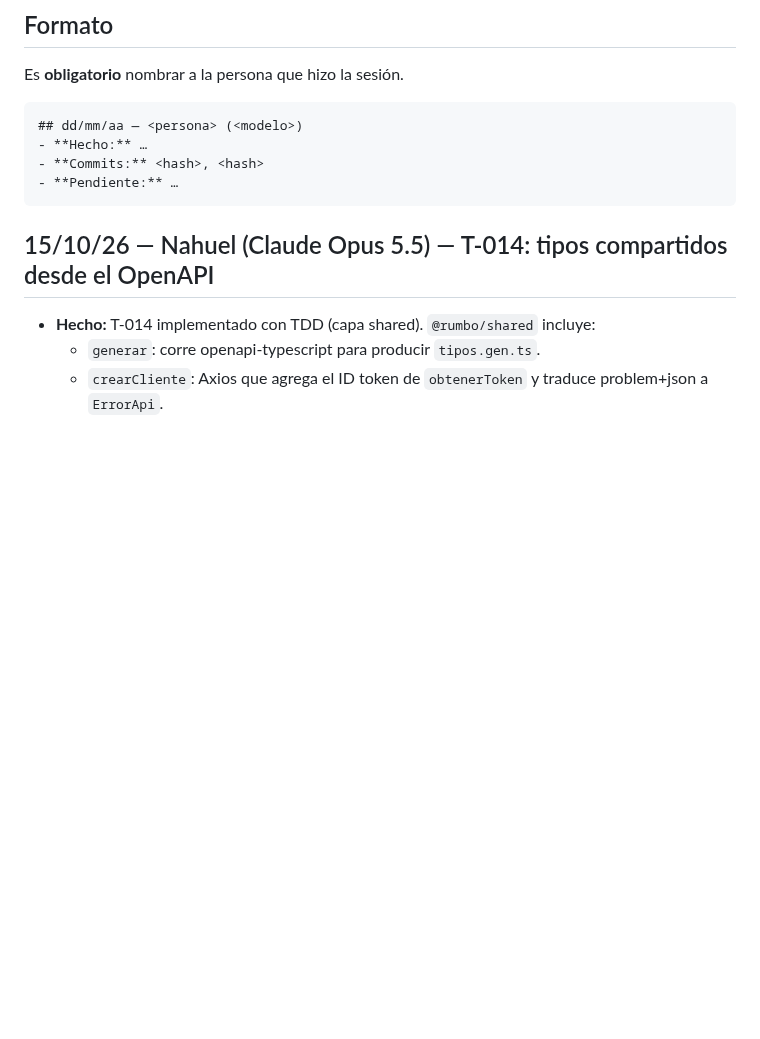
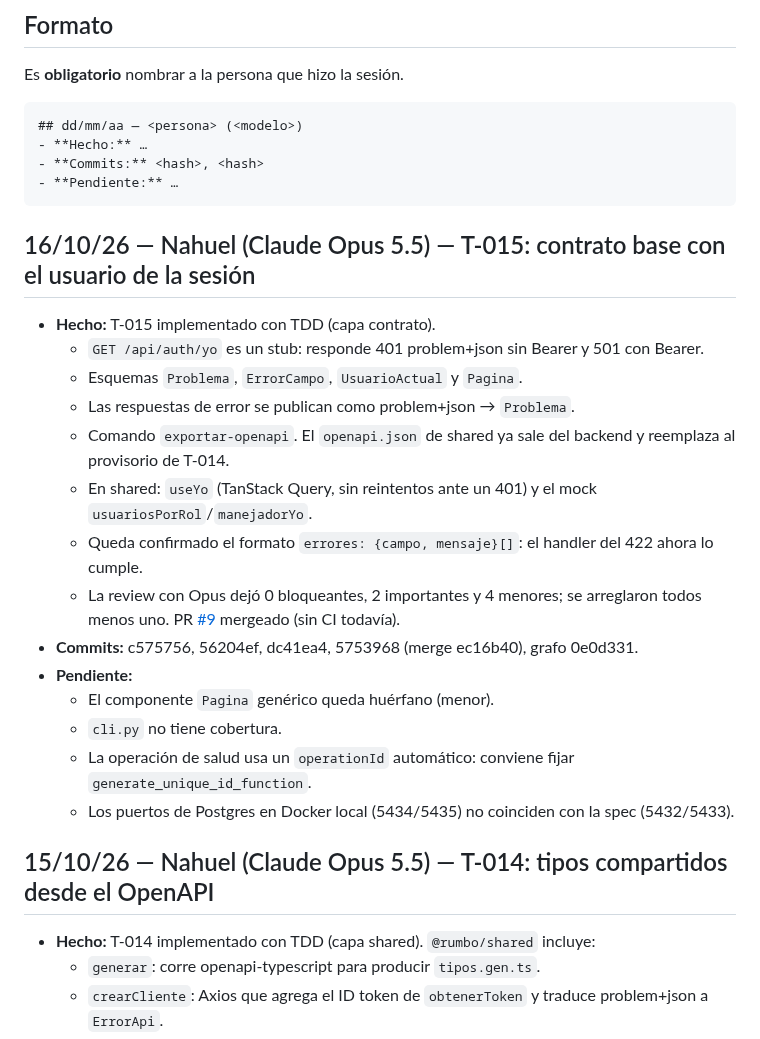
Before and after one commit to FranLuciano04/Vault-Rumbo, a Markdown page: 00-Inicio/Bitácora de sesiones.md, the part around the change. Rendered like a GitHub page; blank space fills up the shorter version.

Commit message:
Bitácora: T-015 implementado y mergeado
Co-Authored-By: Claude Opus 5.5 <noreply@anthropic.com>

````diff
--- a/00-Inicio/Bitácora de sesiones.md
+++ b/00-Inicio/Bitácora de sesiones.md
@@ -29,6 +29,22 @@ Es **obligatorio** nombrar a la persona que hizo la sesión.
 - **Commits:** <hash>, <hash>
 - **Pendiente:** …
 ```
+
+## 16/10/26 — Nahuel (Claude Opus 5.5) — T-015: contrato base con el usuario de la sesión
+- **Hecho:** T-015 implementado con TDD (capa contrato).
+  - `GET /api/auth/yo` es un stub: responde 401 problem+json sin Bearer y 501 con Bearer.
+  - Esquemas `Problema`, `ErrorCampo`, `UsuarioActual` y `Pagina`.
+  - Las respuestas de error se publican como problem+json → `Problema`.
+  - Comando `exportar-openapi`. El `openapi.json` de shared ya sale del backend y reemplaza al provisorio de T-014.
+  - En shared: `useYo` (TanStack Query, sin reintentos ante un 401) y el mock `usuariosPorRol`/`manejadorYo`.
+  - Queda confirmado el formato `errores: {campo, mensaje}[]`: el handler del 422 ahora lo cumple.
+  - La review con Opus dejó 0 bloqueantes, 2 importantes y 4 menores; se arreglaron todos menos uno. PR [#9](https://github.com/FranLuciano04/Vault-Rumbo/pull/9) mergeado (sin CI todavía).
+- **Commits:** c575756, 56204ef, dc41ea4, 5753968 (merge ec16b40), grafo 0e0d331.
+- **Pendiente:**
+  - El componente `Pagina` genérico queda huérfano (menor).
+  - `cli.py` no tiene cobertura.
+  - La operación de salud usa un `operationId` automático: conviene fijar `generate_unique_id_function`.
+  - Los puertos de Postgres en Docker local (5434/5435) no coinciden con la spec (5432/5433).
 
 ## 15/10/26 — Nahuel (Claude Opus 5.5) — T-014: tipos compartidos desde el OpenAPI
 - **Hecho:** T-014 implementado con TDD (capa shared). `@rumbo/shared` incluye:
````
